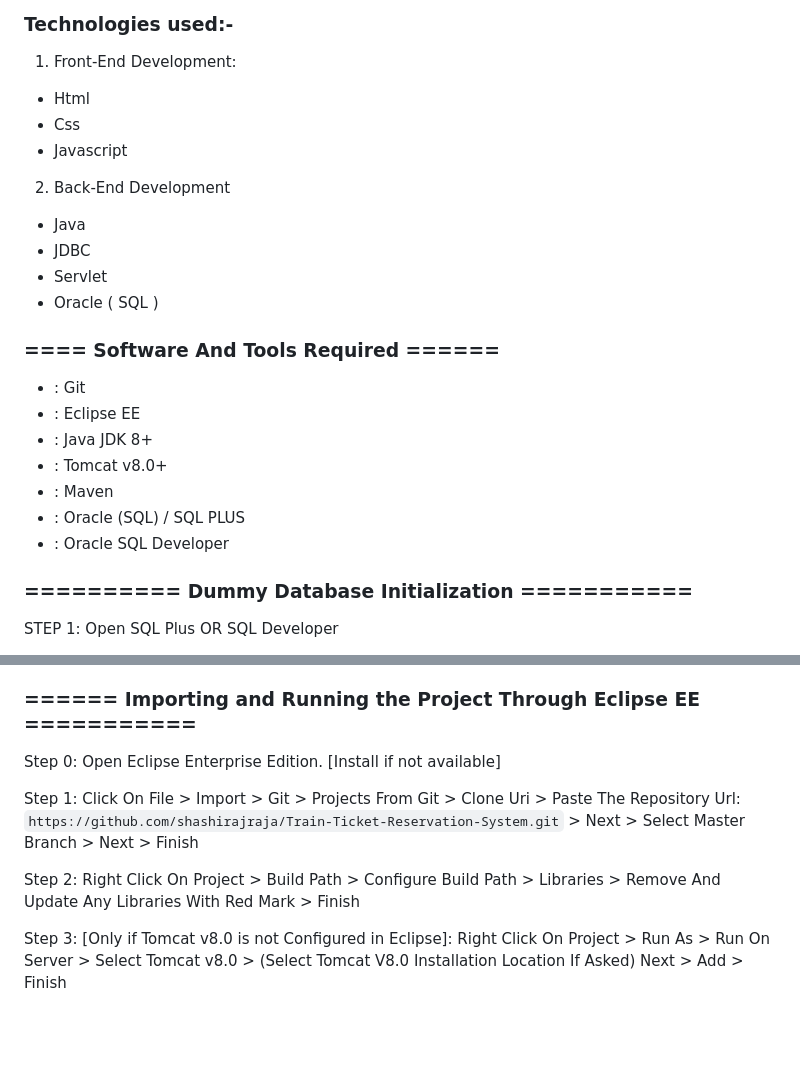
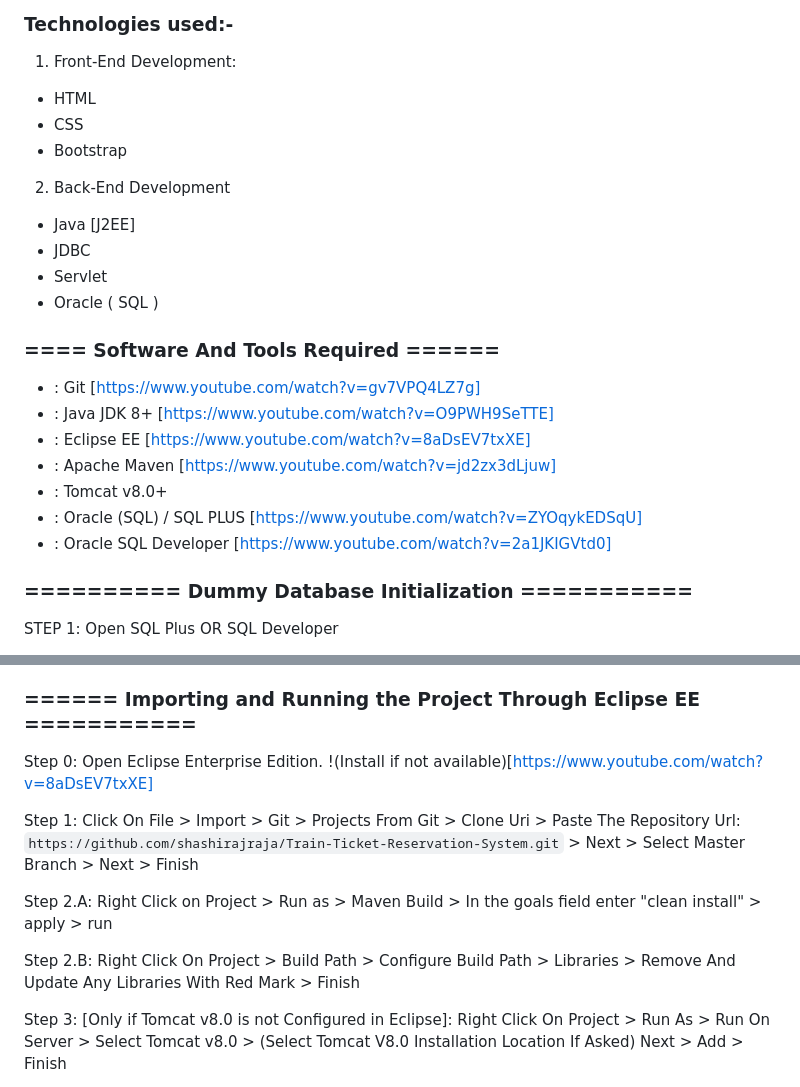
Before and after one commit to shashirajraja/Train-Ticket-Reservation-System, a Markdown page: README.md, 2 parts joined by grey strips. Drawn GitHub-style; blank space fills up the shorter version.

````diff
--- a/README.md
+++ b/README.md
@@ -44,24 +44,24 @@ This project is about the Train-Ticket-Reservation-System which is used to view
 
 ### Technologies used:-
 1. Front-End Development:
-- Html
-- Css
-- Javascript
+- HTML
+- CSS
+- Bootstrap
 
 2. Back-End Development
-- Java
+- Java [J2EE]
 - JDBC
 - Servlet
 - Oracle ( SQL )
 
 ### ==== Software And Tools Required ======
-- : Git
-- : Eclipse EE
-- : Java JDK 8+
+- : Git [https://www.youtube.com/watch?v=gv7VPQ4LZ7g]
+- : Java JDK 8+ [https://www.youtube.com/watch?v=O9PWH9SeTTE]
+- : Eclipse EE [https://www.youtube.com/watch?v=8aDsEV7txXE]
+- : Apache Maven [https://www.youtube.com/watch?v=jd2zx3dLjuw]
 - : Tomcat v8.0+
-- : Maven
-- : Oracle (SQL) / SQL PLUS
-- : Oracle SQL Developer
+- : Oracle (SQL) / SQL PLUS [https://www.youtube.com/watch?v=ZYOqykEDSqU]
+- : Oracle SQL Developer [https://www.youtube.com/watch?v=2a1JKIGVtd0]
 
 ### ========== Dummy Database Initialization ===========
 
@@ -157,11 +157,13 @@ SELECT * FROM HISTORY;
 Note: If any of the above commands fails, please try to fix it first and then proceed to next step
 
 ### ====== Importing and Running the Project Through Eclipse EE ===========
-Step 0: Open Eclipse Enterprise Edition. [Install if not available]
+Step 0: Open Eclipse Enterprise Edition. !(Install if not available)[https://www.youtube.com/watch?v=8aDsEV7txXE]
 
 Step 1: Click On File > Import > Git > Projects From Git > Clone Uri  > Paste The Repository Url: ```https://github.com/shashirajraja/Train-Ticket-Reservation-System.git``` > Next > Select Master Branch > Next > Finish
 
-Step 2: Right Click On Project > Build Path > Configure Build Path > Libraries > Remove And Update Any Libraries With Red Mark > Finish
+Step 2.A: Right Click on Project > Run as > Maven Build > In the goals field enter "clean install" > apply > run
+
+Step 2.B: Right Click On Project > Build Path > Configure Build Path > Libraries > Remove And Update Any Libraries With Red Mark > Finish
 
 Step 3: [Only if Tomcat v8.0 is not Configured in Eclipse]: Right Click On Project > Run As > Run On Server > Select Tomcat v8.0 > (Select Tomcat V8.0 Installation Location If Asked) Next > Add <project-name> > Finish
 
````
